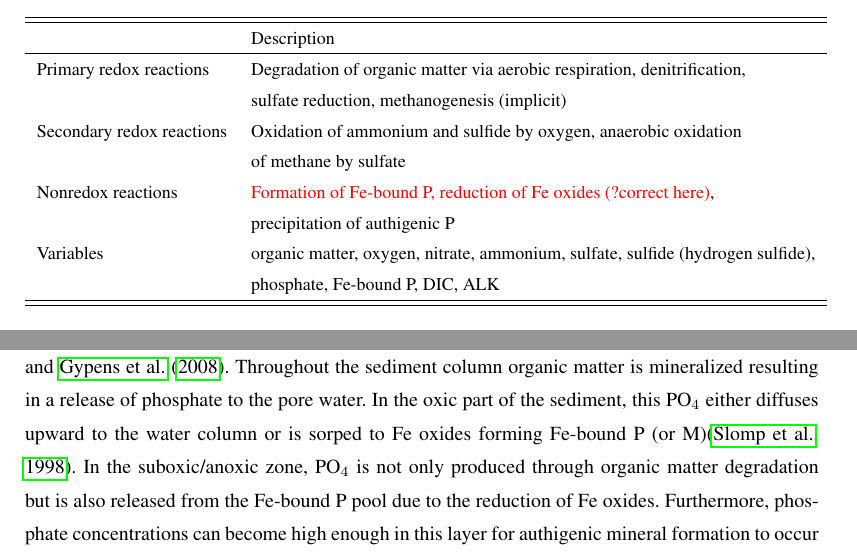
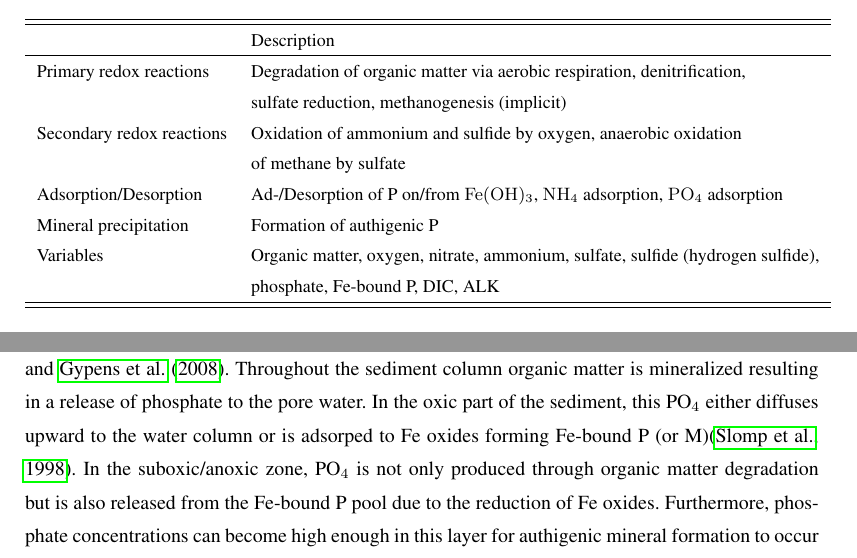
Before and after one commit to DomHu/benthic-model, a LaTeX document (TeX/Sediment_model.tex): two parts of pages 4 and 9 of 18, joined at a grey line, cut so that both start at the same text. The pictures show the PDF file TeX/Sediment_model.pdf that the author committed with the source.

```diff
--- a/TeX/Sediment_model.tex
+++ b/TeX/Sediment_model.tex
@@ -202,9 +202,9 @@
 & sulfate reduction, methanogenesis (implicit)\\
 Secondary redox reactions &  Oxidation of ammonium and sulfide by oxygen, anaerobic oxidation\\
 & of methane by sulfate\\
-Nonredox reactions & \textcolor{red}{Formation of Fe-bound P, reduction of Fe oxides (?correct here)},\\
-& precipitation of authigenic P \\
-Variables & organic matter, oxygen, nitrate, ammonium, sulfate, sulfide (hydrogen sulfide),\\
+Adsorption/Desorption & Ad-/Desorption of P on/from \chem{Fe(OH)_3}, \chem{NH_4} adsorption, \chem{PO_4} adsorption\\ %\textcolor{red}{Formation of Fe-bound P, reduction of Fe oxides (?correct here)},\\
+Mineral precipitation & Formation of authigenic P \\
+Variables & Organic matter, oxygen, nitrate, ammonium, sulfate, sulfide (hydrogen sulfide),\\
 &  phosphate, Fe-bound P, DIC, ALK\\
 \hline\hline
 % inserts double horizontal lines
@@ -431,7 +431,7 @@
 \end{figure}
 To model phosphorus (P) in the sediments the model takes into account the change with depth of phosphate (PO$_4$) and iron-bound P, thereby mainly following the description of \citet{caroline_p_slomp_key_1996}
 and \citet{gypens_simple_2008}. Throughout the sediment column organic matter is mineralized resulting in a release of phosphate to the pore water. In the oxic part of the sediment, this PO$_4$ either
-diffuses upward to the water column or is sorped to Fe oxides forming Fe-bound P (or M)\citep{slomp1998role}. In the suboxic/anoxic zone, PO$_4$ is not only produced through organic matter degradation but is
+diffuses upward to the water column or is adsorped to Fe oxides forming Fe-bound P (or M)\citep{slomp1998role}. In the suboxic/anoxic zone, PO$_4$ is not only produced through organic matter degradation but is
 also released from the Fe-bound P pool due to the reduction of Fe oxides. Furthermore, phosphate concentrations can become high enough in this layer for authigenic mineral formation to occur \citep{cappellen_mathematical_1988}.
 This phosphorus bound in authigenic minerals represents a permanent sink for reactive phosphorus \citep{caroline_p_slomp_key_1996}. See Figure \ref{fig:P-cycle} for a schematic overview of the sedimentary P cycle.
 Therefore the diagenetic equations for phosphorus are written:
```
Also changed, not shown: TeX/Sediment_model.pdf, 3 other files.
